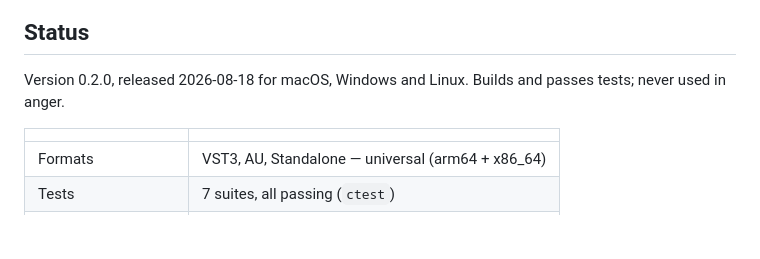
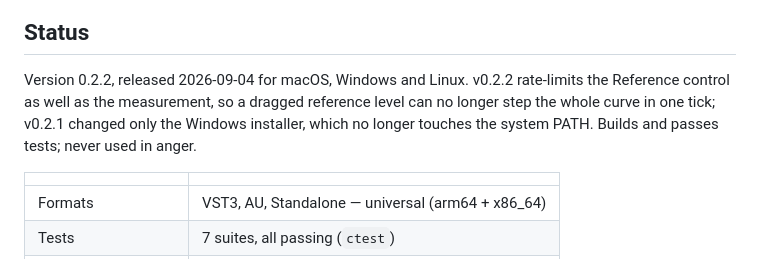
Before and after one commit to stoatworks-labs/contourtonist, a Markdown page: README.md, the part around the change. GitHub-like rendering; blank space fills up the shorter version.

Commit message:
README: the Status line names v0.2.2
It said 0.2.0. Two point releases since: v0.2.1 changed only the Windows
installer, and v0.2.2 rate-limits the Reference control as well as the
measurement.

Co-Authored-By: Claude Opus 5 <noreply@anthropic.com>

```diff
--- a/README.md
+++ b/README.md
@@ -66,7 +66,7 @@ packets, and the curve is flat](docs/screenshots/no-level.png)
 
 ## Status
 
-Version 0.2.0, released 2026-08-18 for macOS, Windows and Linux. Builds and passes tests; never used in anger.
+Version 0.2.2, released 2026-09-04 for macOS, Windows and Linux. v0.2.2 rate-limits the Reference control as well as the measurement, so a dragged reference level can no longer step the whole curve in one tick; v0.2.1 changed only the Windows installer, which no longer touches the system PATH. Builds and passes tests; never used in anger.
 
 | | |
 |---|---|
```
